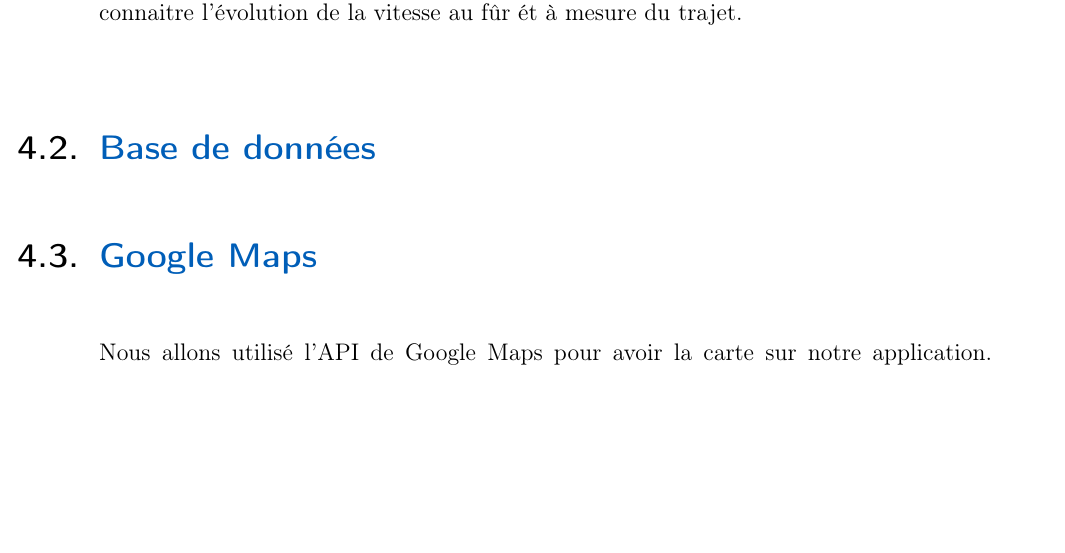
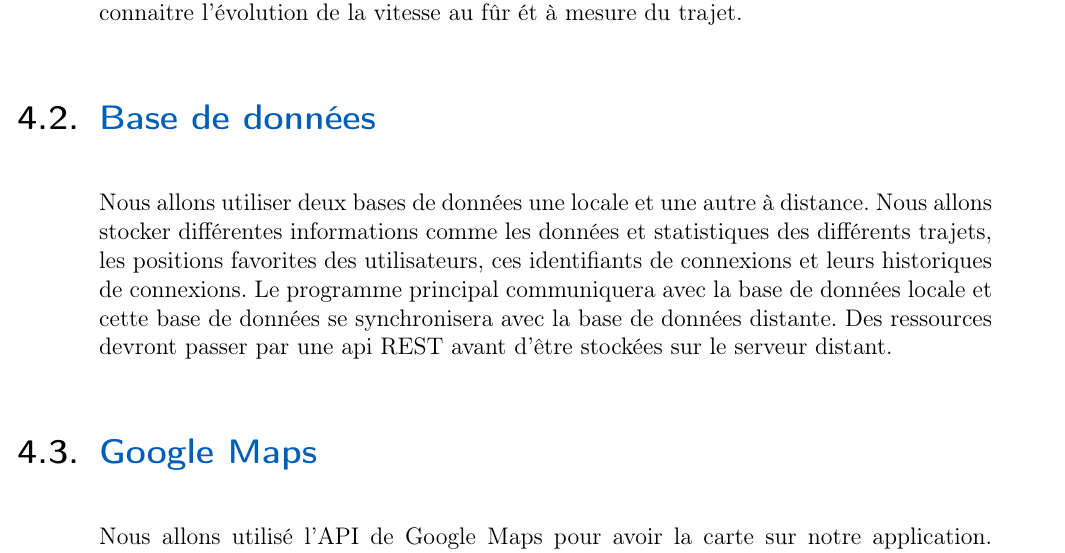
Before and after one commit to PRO3600-Developpement-Informatique/GhostRun, a LaTeX thesis (documents/rapport/main.tex, which reads documents/rapport/chapters/20-RegroupementModulaire.tex): part of page 11 of 17, cut so that both start at the same text, the shorter picture padded with empty space. Compiled offline with pdfLaTeX.

Commit message:
Création de la partie base de données

```diff
--- a/documents/rapport/chapters/20-RegroupementModulaire.tex
+++ b/documents/rapport/chapters/20-RegroupementModulaire.tex
@@ -18,6 +18,9 @@ mais aussi de connaitre l'évolution de la vitesse au fûr ét à mesure du traj
 % Expliquer ce que c'est, ce pourquoi l'appli s'en sert et à quelle fréquence, etc..
 
 \section{Base de données}
+Nous allons utiliser deux bases de données une locale et une autre à distance. Nous allons stocker différentes informations comme les données et statistiques des différents trajets, les positions favorites des utilisateurs, ces identifiants de connexions et leurs historiques de connexions.
+Le programme principal communiquera avec la base de données locale et cette base de données se synchronisera avec la base de données distante. Des ressources devront passer par une api REST avant d’être stockées sur le serveur distant.
+
 
 
 \section{Google Maps}
```
